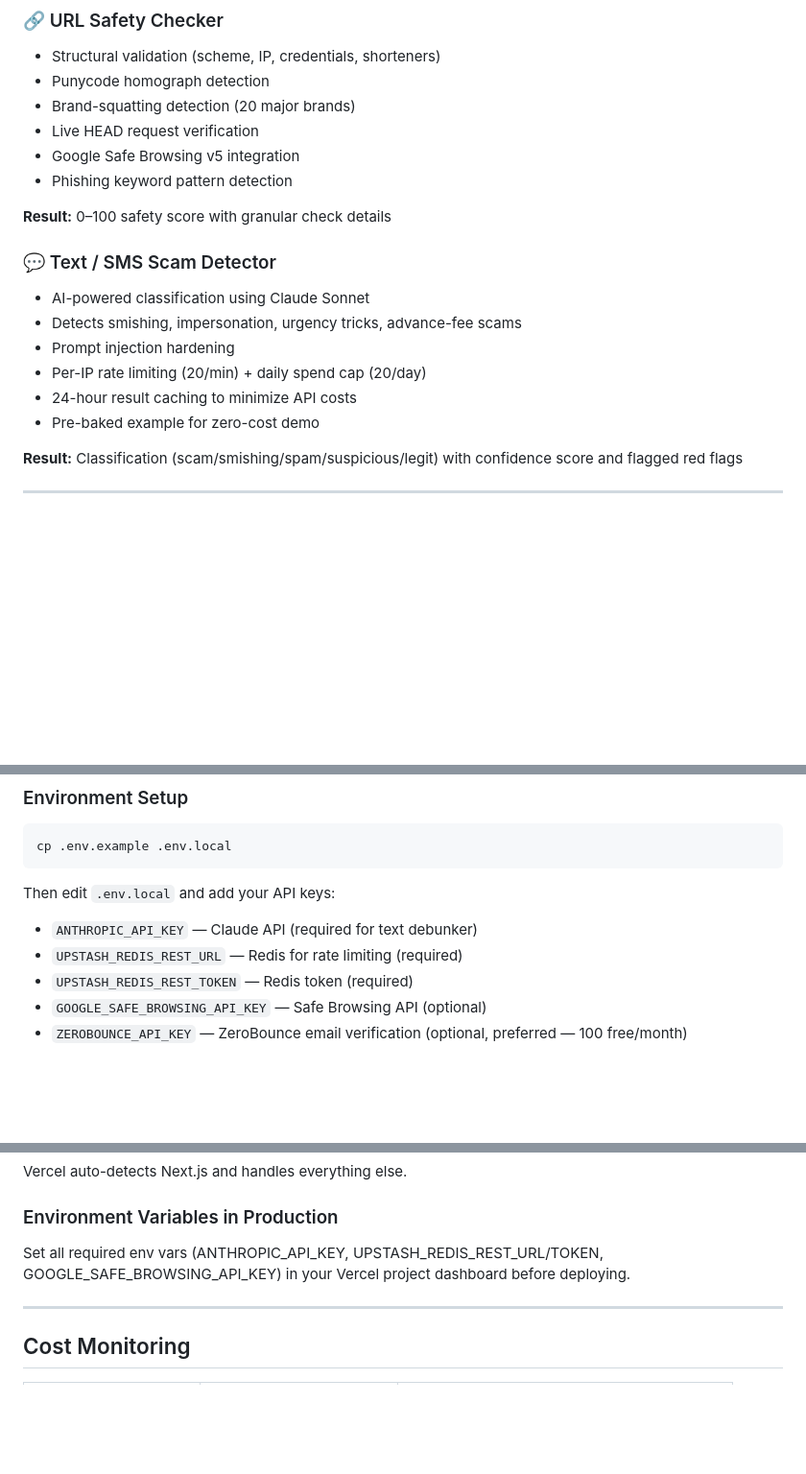
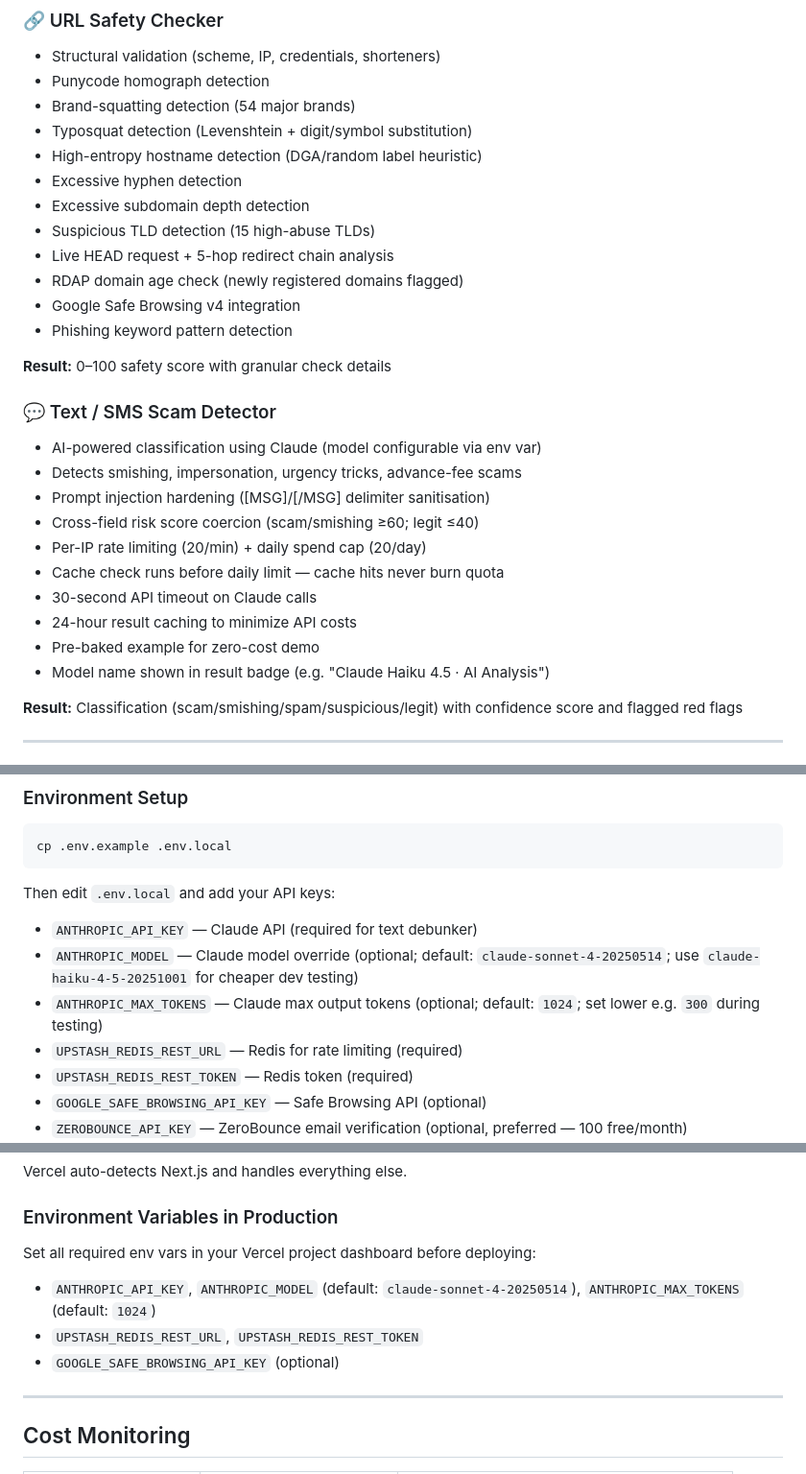
Before and after one commit to msywensky/isthisvalid, a Markdown page: README.md, 3 parts joined by grey strips. Shown at 96% size. Rendered like a GitHub page; blank space fills up the shorter version.

```diff
--- a/README.md
+++ b/README.md
@@ -24,21 +24,31 @@ A free, no-signup verification hub for checking emails, scanning URLs for threat
 
 - Structural validation (scheme, IP, credentials, shorteners)
 - Punycode homograph detection
-- Brand-squatting detection (20 major brands)
-- Live HEAD request verification
-- Google Safe Browsing v5 integration
+- Brand-squatting detection (54 major brands)
+- Typosquat detection (Levenshtein + digit/symbol substitution)
+- High-entropy hostname detection (DGA/random label heuristic)
+- Excessive hyphen detection
+- Excessive subdomain depth detection
+- Suspicious TLD detection (15 high-abuse TLDs)
+- Live HEAD request + 5-hop redirect chain analysis
+- RDAP domain age check (newly registered domains flagged)
+- Google Safe Browsing v4 integration
 - Phishing keyword pattern detection
 
 **Result:** 0–100 safety score with granular check details
 
 ### 💬 Text / SMS Scam Detector
 
-- AI-powered classification using Claude Sonnet
+- AI-powered classification using Claude (model configurable via env var)
 - Detects smishing, impersonation, urgency tricks, advance-fee scams
-- Prompt injection hardening
+- Prompt injection hardening ([MSG]/[/MSG] delimiter sanitisation)
+- Cross-field risk score coercion (scam/smishing ≥60; legit ≤40)
 - Per-IP rate limiting (20/min) + daily spend cap (20/day)
+- Cache check runs before daily limit — cache hits never burn quota
+- 30-second API timeout on Claude calls
 - 24-hour result caching to minimize API costs
 - Pre-baked example for zero-cost demo
+- Model name shown in result badge (e.g. "Claude Haiku 4.5 · AI Analysis")
 
 **Result:** Classification (scam/smishing/spam/suspicious/legit) with confidence score and flagged red flags
 
@@ -82,6 +93,8 @@ cp .env.example .env.local
 Then edit `.env.local` and add your API keys:
 
 - `ANTHROPIC_API_KEY` — Claude API (required for text debunker)
+- `ANTHROPIC_MODEL` — Claude model override (optional; default: `claude-sonnet-4-20250514`; use `claude-haiku-4-5-20251001` for cheaper dev testing)
+- `ANTHROPIC_MAX_TOKENS` — Claude max output tokens (optional; default: `1024`; set lower e.g. `300` during testing)
 - `UPSTASH_REDIS_REST_URL` — Redis for rate limiting (required)
 - `UPSTASH_REDIS_REST_TOKEN` — Redis token (required)
 - `GOOGLE_SAFE_BROWSING_API_KEY` — Safe Browsing API (optional)
@@ -161,7 +174,11 @@ Vercel auto-detects Next.js and handles everything else.
 
 ### Environment Variables in Production
 
-Set all required env vars (ANTHROPIC_API_KEY, UPSTASH_REDIS_REST_URL/TOKEN, GOOGLE_SAFE_BROWSING_API_KEY) in your Vercel project dashboard before deploying.
+Set all required env vars in your Vercel project dashboard before deploying:
+
+- `ANTHROPIC_API_KEY`, `ANTHROPIC_MODEL` (default: `claude-sonnet-4-20250514`), `ANTHROPIC_MAX_TOKENS` (default: `1024`)
+- `UPSTASH_REDIS_REST_URL`, `UPSTASH_REDIS_REST_TOKEN`
+- `GOOGLE_SAFE_BROWSING_API_KEY` (optional)
 
 ---
 
```
Also changed, not shown: other parts of README.md (+2 -1 lines), ARCHITECTURE.md (+25 -12 lines), DEVELOPER_GUIDE.md (+83 -30 lines).
